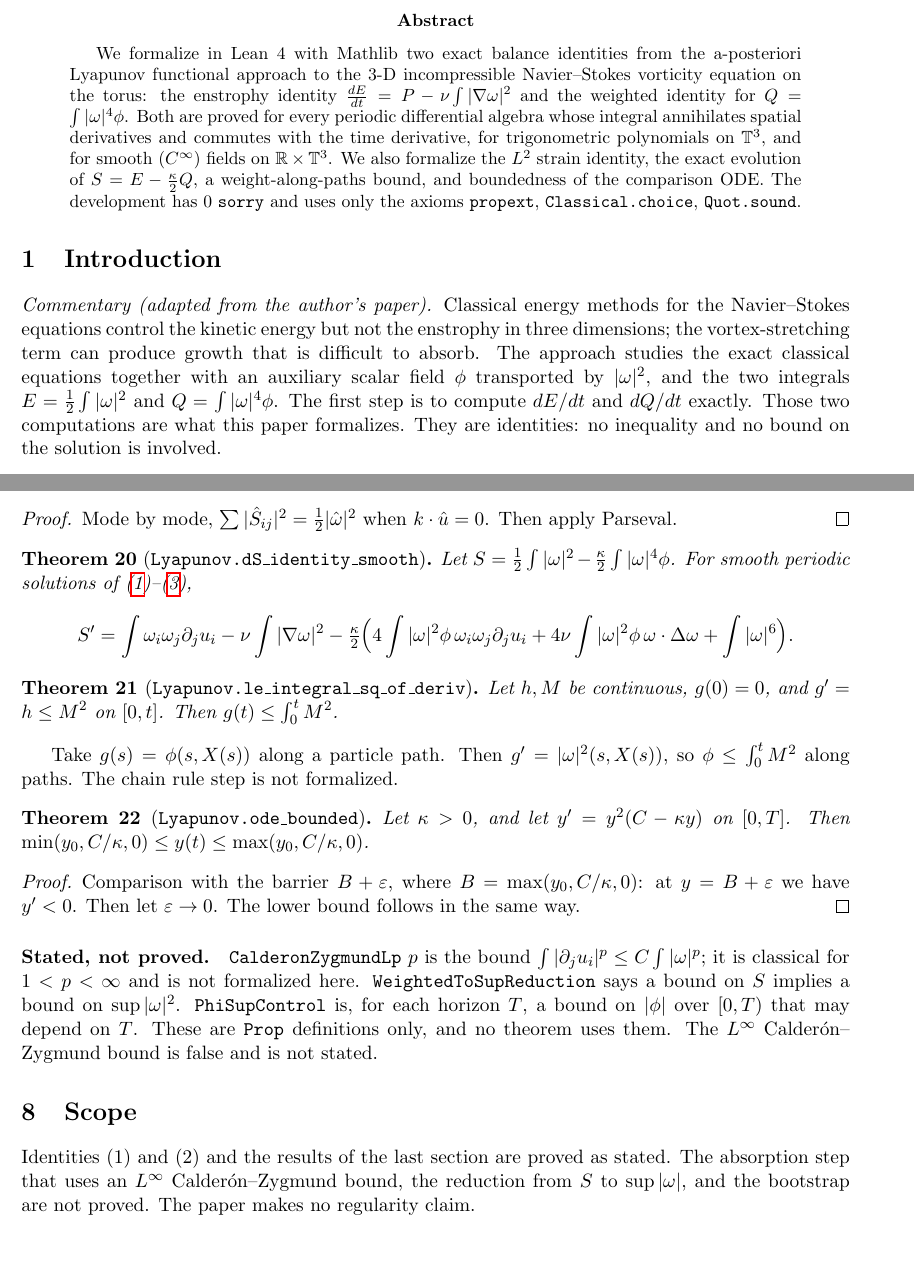
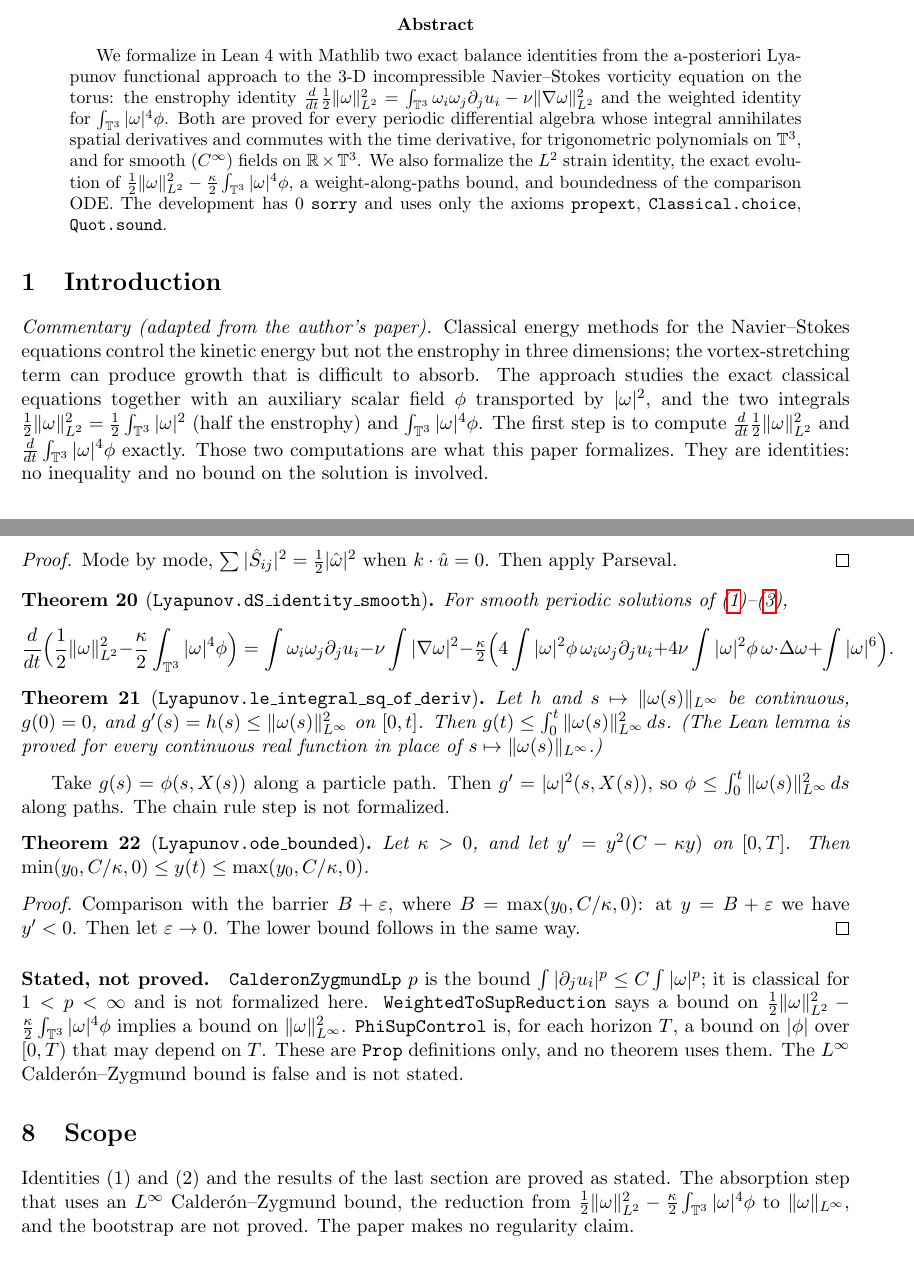
Before and after one commit to BenFrohman/weighted-enstrophy-identities, a LaTeX paper (paper/main.tex): two parts of pages 1 and 4 of 7, joined at a grey line, cut so that both start at the same text, the shorter picture padded with empty space. Compiled offline with pdfLaTeX.

Commit message:
Textbook notation: enstrophy as ‖ω‖²_{L²}, no E/P/Q/S/M stand-ins
Paper, README and Lean now use the standard names and letters:
- E = ½∫|ω|² -> ½‖ω‖²_{L²}; P -> ∫ωᵢωⱼ∂ⱼuᵢ; Q -> ∫|ω|⁴φ;
  S (the functional) -> ½‖ω‖²_{L²} − (κ/2)∫|ω|⁴φ, so S now means only the strain ½(∇u+∇uᵀ);
  M (sup norm) -> ‖ω(s)‖_{L∞}; s = |ω|² shorthand removed.
- Lean: Lyapunov.En/Q/S replaced by enstrophy (unfolds to I(vsq ω) = ∫|ω|²) and
  lyapunovFunctional (unfolds to ½·enstrophy − κ/2·∫|ω|⁴φ); vorticity variable w -> ω;
  PeriodicSetting variable S -> setting; space-time type E -> SpaceTime;
  le_integral_sq_of_deriv argument M -> vorticityLinfNorm.
- Truth Gate: lock region of Semantics.lean byte-identical; the paper quote and paper
  sha256 updated to the new paper text (old hash recorded in TRUTH_GATE.lock).

```diff
--- a/paper/main.tex
+++ b/paper/main.tex
@@ -12,11 +12,11 @@
 \begin{abstract}
 We formalize in Lean~4 with Mathlib two exact balance identities from the a-posteriori Lyapunov
 functional approach to the 3-D incompressible Navier--Stokes vorticity equation on the torus:
-the enstrophy identity $\frac{dE}{dt}=P-\nu\int|\nabla\omega|^2$ and the weighted identity for
-$Q=\int|\omega|^4\phi$. Both are proved for every periodic differential algebra whose integral
+the enstrophy identity $\frac{d}{dt}\frac12\|\omega\|_{L^2}^2=\int_{\mathbb{T}^3}\omega_i\omega_j\partial_ju_i-\nu\|\nabla\omega\|_{L^2}^2$ and the weighted identity for
+$\int_{\mathbb{T}^3}|\omega|^4\phi$. Both are proved for every periodic differential algebra whose integral
 annihilates spatial derivatives and commutes with the time derivative, for trigonometric polynomials on $\mathbb{T}^3$, and for smooth ($C^\infty$) fields on
 $\mathbb{R}\times\mathbb{T}^3$. We also formalize the $L^2$ strain identity, the exact evolution of
-$S=E-\frac{\kappa}{2}Q$, a weight-along-paths bound, and boundedness of the comparison ODE. The development has $0$ \texttt{sorry} and uses only
+$\frac12\|\omega\|_{L^2}^2-\frac{\kappa}{2}\int_{\mathbb{T}^3}|\omega|^4\phi$, a weight-along-paths bound, and boundedness of the comparison ODE. The development has $0$ \texttt{sorry} and uses only
 the axioms \texttt{propext}, \texttt{Classical.choice}, \texttt{Quot.sound}.
 \end{abstract}
 
@@ -25,8 +25,8 @@ the axioms \texttt{propext}, \texttt{Classical.choice}, \texttt{Quot.sound}.
 Navier--Stokes equations control the kinetic energy but not the enstrophy in three dimensions;
 the vortex-stretching term can produce growth that is difficult to absorb. The approach studies
 the exact classical equations together with an auxiliary scalar field $\phi$ transported by
-$|\omega|^2$, and the two integrals $E=\tfrac12\int|\omega|^2$ and $Q=\int|\omega|^4\phi$. The first
-step is to compute $dE/dt$ and $dQ/dt$ exactly. Those two computations are what this paper
+$|\omega|^2$, and the two integrals $\tfrac12\|\omega\|_{L^2}^2=\tfrac12\int_{\mathbb{T}^3}|\omega|^2$ (half the enstrophy) and $\int_{\mathbb{T}^3}|\omega|^4\phi$. The first
+step is to compute $\frac{d}{dt}\tfrac12\|\omega\|_{L^2}^2$ and $\frac{d}{dt}\int_{\mathbb{T}^3}|\omega|^4\phi$ exactly. Those two computations are what this paper
 formalizes. They are identities: no inequality and no bound on the solution is involved.
 
 \section{Setting}
@@ -171,13 +170,14 @@ $\sum_{ij}\|S_{ij}\|_2^2=\frac12\sum_i\|\omega_i\|_2^2$, so $\|S\|_2\le\|\omega\
 \end{theorem}
 \begin{proof}Mode by mode, $\sum|\hat S_{ij}|^2=\frac12|\hat\omega|^2$ when $k\cdot\hat u=0$. Then apply Parseval.\end{proof}
 \begin{theorem}[\texttt{Lyapunov.dS\_identity\_smooth}]
-Let $S=\frac12\int|\omega|^2-\frac{\kappa}{2}\int|\omega|^4\phi$. For smooth periodic solutions of (\ref{div})--(\ref{wt}),
-\[S'=\int\omega_i\omega_j\partial_ju_i-\nu\int|\nabla\omega|^2-\tfrac{\kappa}{2}\Big(4\int|\omega|^2\phi\,\omega_i\omega_j\partial_ju_i+4\nu\int|\omega|^2\phi\,\omega\cdot\Delta\omega+\int|\omega|^6\Big).\]
+For smooth periodic solutions of (\ref{div})--(\ref{wt}),
+\[\frac{d}{dt}\Big(\frac12\|\omega\|_{L^2}^2-\frac{\kappa}{2}\int_{\mathbb{T}^3}|\omega|^4\phi\Big)=\int\omega_i\omega_j\partial_ju_i-\nu\int|\nabla\omega|^2-\tfrac{\kappa}{2}\Big(4\int|\omega|^2\phi\,\omega_i\omega_j\partial_ju_i+4\nu\int|\omega|^2\phi\,\omega\cdot\Delta\omega+\int|\omega|^6\Big).\]
 \end{theorem}
 \begin{theorem}[\texttt{Lyapunov.le\_integral\_sq\_of\_deriv}]
-Let $h,M$ be continuous, $g(0)=0$, and $g'=h\le M^2$ on $[0,t]$. Then $g(t)\le\int_0^tM^2$.
+Let $h$ and $s\mapsto\|\omega(s)\|_{L^\infty}$ be continuous, $g(0)=0$, and $g'(s)=h(s)\le\|\omega(s)\|_{L^\infty}^2$ on $[0,t]$. Then $g(t)\le\int_0^t\|\omega(s)\|_{L^\infty}^2\,ds$.
+(The Lean lemma is proved for every continuous real function in place of $s\mapsto\|\omega(s)\|_{L^\infty}$.)
 \end{theorem}
-Take $g(s)=\phi(s,X(s))$ along a particle path. Then $g'=|\omega|^2(s,X(s))$, so $\phi\le\int_0^tM^2$
+Take $g(s)=\phi(s,X(s))$ along a particle path. Then $g'=|\omega|^2(s,X(s))$, so $\phi\le\int_0^t\|\omega(s)\|_{L^\infty}^2\,ds$
 along paths. The chain rule step is not formalized.
 \begin{theorem}[\texttt{Lyapunov.ode\_bounded}]
 Let $\kappa>0$, and let $y'=y^2(C-\kappa y)$ on $[0,T]$. Then $\min(y_0,C/\kappa,0)\le y(t)\le\max(y_0,C/\kappa,0)$.
@@ -186,13 +186,13 @@ Let $\kappa>0$, and let $y'=y^2(C-\kappa y)$ on $[0,T]$. Then $\min(y_0,C/\kappa
 Then let $\varepsilon\to0$. The lower bound follows in the same way.\end{proof}
 \paragraph{Stated, not proved.} \texttt{CalderonZygmundLp}~$p$ is the bound
 $\int|\partial_ju_i|^p\le C\int|\omega|^p$; it is classical for $1<p<\infty$ and is not formalized here.
-\texttt{WeightedToSupReduction} says a bound on $S$ implies a bound on $\sup|\omega|^2$.
+\texttt{WeightedToSupReduction} says a bound on $\frac12\|\omega\|_{L^2}^2-\frac{\kappa}{2}\int_{\mathbb{T}^3}|\omega|^4\phi$ implies a bound on $\|\omega\|_{L^\infty}^2$.
 \texttt{PhiSupControl} is, for each horizon $T$, a bound on $|\phi|$ over $[0,T)$ that may depend on $T$. These are \texttt{Prop} definitions only, and
 no theorem uses them. The $L^\infty$ Calder\'on--Zygmund bound is false and is not stated.
 
 \section{Scope}
 Identities (1) and (2) and the results of the last section are proved as stated. The absorption
-step that uses an $L^\infty$ Calder\'on--Zygmund bound, the reduction from $S$ to $\sup|\omega|$, and the
+step that uses an $L^\infty$ Calder\'on--Zygmund bound, the reduction from $\frac12\|\omega\|_{L^2}^2-\frac{\kappa}{2}\int_{\mathbb{T}^3}|\omega|^4\phi$ to $\|\omega\|_{L^\infty}$, and the
 bootstrap are not proved. The paper makes no regularity claim.
 
 \section*{Verification}
```
Also changed, not shown: TRUTH_GATE.md (+4 -5 lines), README.md, paper/main.tex (31 more changed lines), 7 other files.
